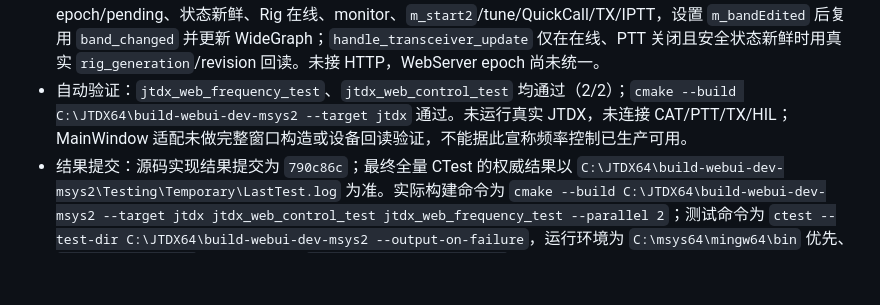
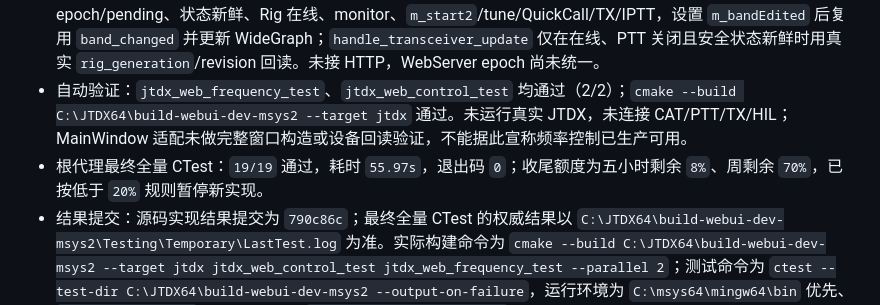
Before and after one commit to iCassius/JTDX_mod, a Markdown page: docs/web-ui/PROGRESS_zh-CN.md, the part around the change. Drawn GitHub-style; blank space fills up the shorter version.

Commit message:
文档：记录最终全量 CTest 结果
关联任务 JTDX-WEBUI-P4-FREQUENCY-20260913，记录根代理最终 19/19 CTest、55.97 秒、退出码 0 及额度低于 20% 后暂停实现。

```diff
--- a/docs/web-ui/PROGRESS_zh-CN.md
+++ b/docs/web-ui/PROGRESS_zh-CN.md
@@ -12,6 +12,7 @@
 - 当前结果：新增 `JtdxWebFrequency` 纯策略，严格拒绝空值、符号、空白、小数、指数、非 ASCII 数字、溢出、零值和 OOB，已复用 `Bands::find`；`JtdxWebControl` 增加 provider 重入保护、reject 时间/缓存快照、二次 provider epoch 错误隔离、超时未确认门和显式 `fail`。
 - MainWindow 适配：构造时注册 control observation provider 和 queued frequency dispatcher；执行时再次检查 epoch/pending、状态新鲜、Rig 在线、monitor、`m_start2`/tune/QuickCall/TX/IPTT，设置 `m_bandEdited` 后复用 `band_changed` 并更新 WideGraph；`handle_transceiver_update` 仅在在线、PTT 关闭且安全状态新鲜时用真实 `rig_generation`/revision 回读。未接 HTTP，WebServer epoch 尚未统一。
 - 自动验证：`jtdx_web_frequency_test`、`jtdx_web_control_test` 均通过（2/2）；`cmake --build C:\JTDX64\build-webui-dev-msys2 --target jtdx` 通过。未运行真实 JTDX，未连接 CAT/PTT/TX/HIL；MainWindow 适配未做完整窗口构造或设备回读验证，不能据此宣称频率控制已生产可用。
+- 根代理最终全量 CTest：`19/19` 通过，耗时 `55.97s`，退出码 `0`；收尾额度为五小时剩余 `8%`、周剩余 `70%`，已按低于 `20%` 规则暂停新实现。
 - 结果提交：源码实现结果提交为 `790c86c`；最终全量 CTest 的权威结果以 `C:\JTDX64\build-webui-dev-msys2\Testing\Temporary\LastTest.log` 为准。实际构建命令为 `cmake --build C:\JTDX64\build-webui-dev-msys2 --target jtdx jtdx_web_control_test jtdx_web_frequency_test --parallel 2`；测试命令为 `ctest --test-dir C:\JTDX64\build-webui-dev-msys2 --output-on-failure`，运行环境为 `C:\msys64\mingw64\bin` 优先、`C:\JTDX64\159\bin` 仅补 Hamlib、`QT_QPA_PLATFORM=offscreen`。
 - 待根代理只读验收：`unconfirmed_feedback` 锁目前只由 `rotate_epoch` 清除，不能由后续 Server epoch 统一或重启自动绕过未确认硬件状态；超时后同 request ID 会先被 latch 拒绝而不会返回原记录；异步 dispatcher 的 baseline generation 仍是登记时值。HTTP 接入前必须针对这些契约补齐并测试。
 - 下一步：根代理只读审查后，再决定是否将 HTTP frequency 请求接入统一 server/control epoch；接入前不得开放控制路由。
```
